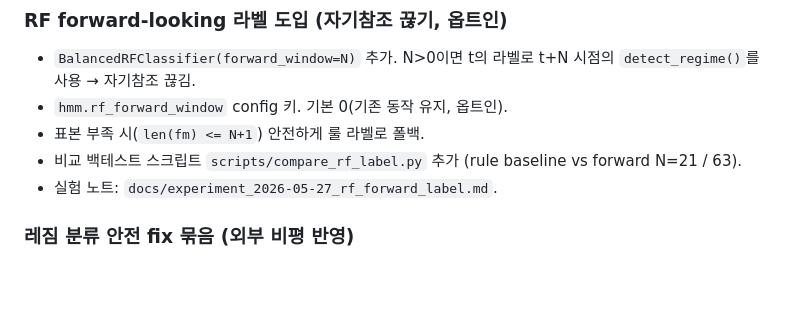
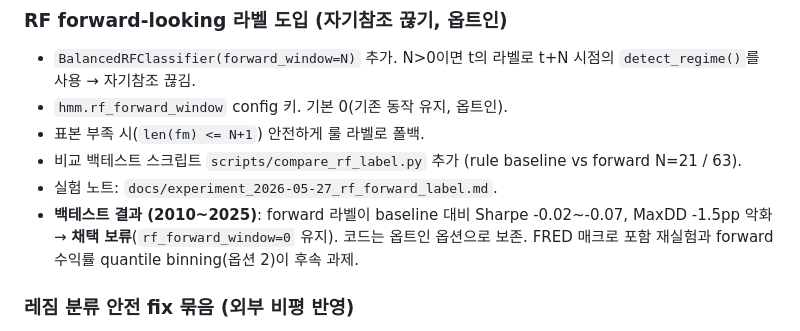
Before and after one commit to deepdaehyeon/asset_reallocation_by_claude, a Markdown page: docs/CHANGE_LOG.md, the part around the change. Drawn GitHub-style; blank space fills up the shorter version.

```diff
--- a/docs/CHANGE_LOG.md
+++ b/docs/CHANGE_LOG.md
@@ -11,6 +11,7 @@
 - 표본 부족 시(`len(fm) <= N+1`) 안전하게 룰 라벨로 폴백.
 - 비교 백테스트 스크립트 `scripts/compare_rf_label.py` 추가 (rule baseline vs forward N=21 / 63).
 - 실험 노트: `docs/experiment_2026-05-27_rf_forward_label.md`.
+- **백테스트 결과 (2010~2025)**: forward 라벨이 baseline 대비 Sharpe -0.02~-0.07, MaxDD -1.5pp 악화 → **채택 보류**(`rf_forward_window=0` 유지). 코드는 옵트인 옵션으로 보존. FRED 매크로 포함 재실험과 forward 수익률 quantile binning(옵션 2)이 후속 과제.
 
 ### 레짐 분류 안전 fix 묶음 (외부 비평 반영)
 
```
Also changed, not shown: docs/experiment_2026-05-27_rf_forward_label.md (+47 -2 lines).
